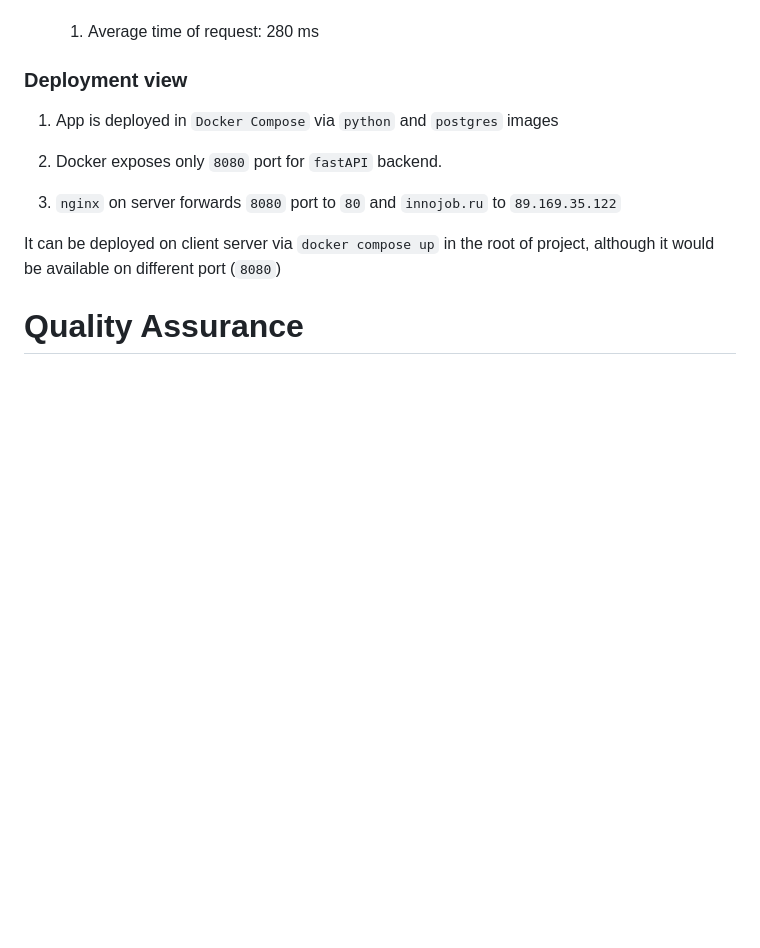
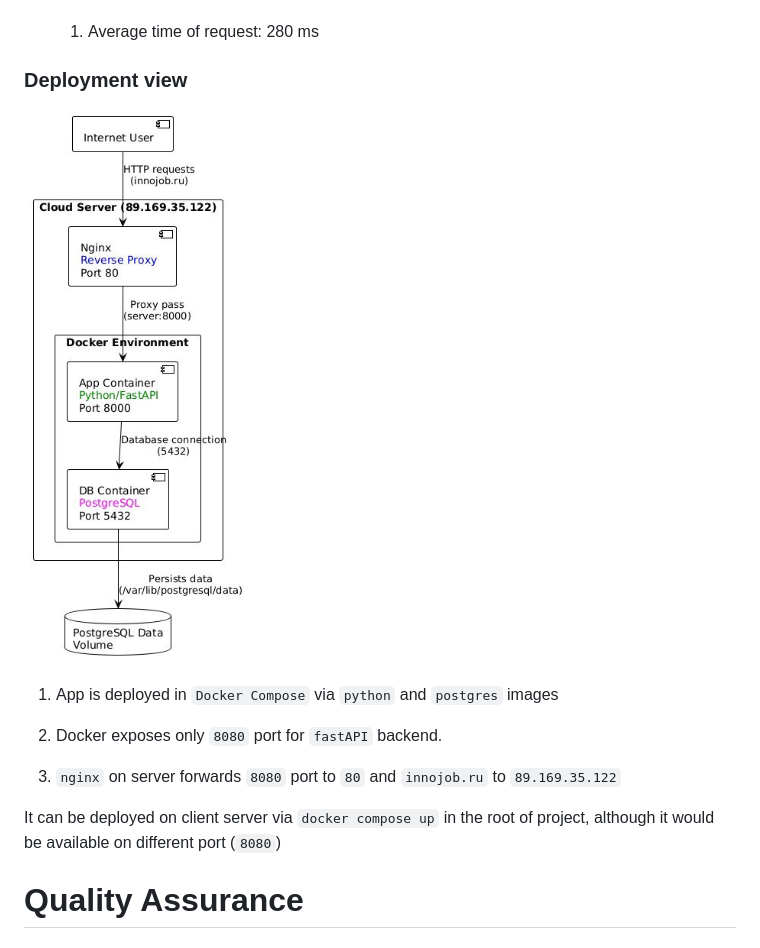
Before and after one commit to S1norin/InnoJob, a Markdown page: README.md, the part around the change printed below. Rendered like a GitHub page; pictures changed too: docs/architecture/deployment-view/diagram.jpeg (added); blank space fills up the shorter version.

Commit message:
Adding diagram to deployment view in readme.md

```diff
--- a/README.md
+++ b/README.md
@@ -129,6 +129,7 @@ Non-trivial request: CV upload
     1. Average time of request: 280 ms
 
 ### Deployment view
+![Deployment view diagram](docs/architecture/deployment-view/diagram.jpeg)
 
 1. App is deployed in `Docker Compose` via `python` and `postgres` images
 
```
Also changed, not shown: other parts of README.md (+2 -2 lines).
